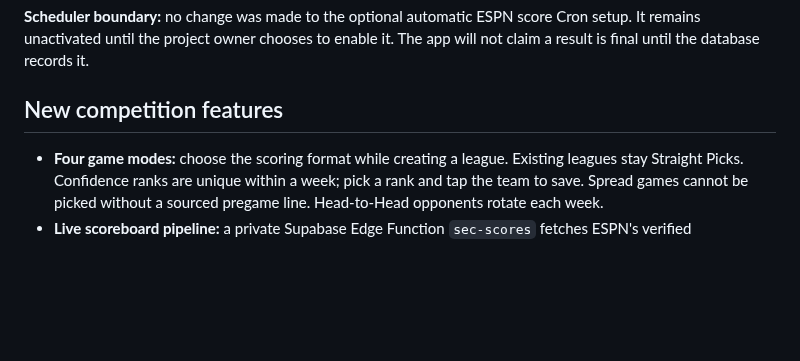
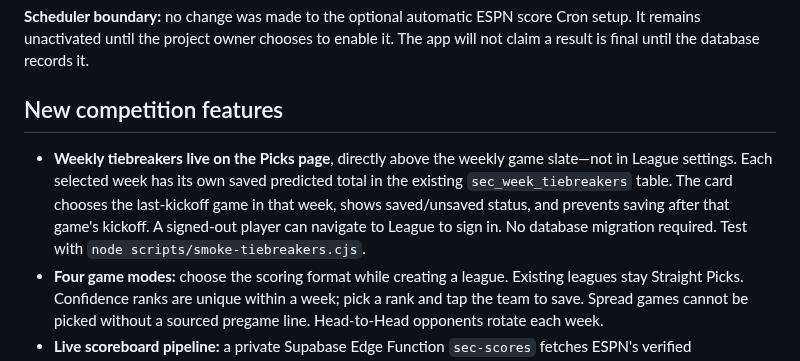
Before and after one commit to SableWolphen/SEC, a Markdown page: README.md, the part around the change. Drawn GitHub-style; blank space fills up the shorter version.

Commit message:
Document new weekly Picks tiebreaker location, save deadline and online persistence

```diff
--- a/README.md
+++ b/README.md
@@ -46,6 +46,7 @@ Rivalry Week offers an all-season catalog of the 15 matchups, direct links to sc
 
 ## New competition features
 
+- **Weekly tiebreakers live on the Picks page**, directly above the weekly game slate—not in League settings. Each selected week has its own saved predicted total in the existing `sec_week_tiebreakers` table. The card chooses the last-kickoff game in that week, shows saved/unsaved status, and prevents saving after that game's kickoff. A signed-out player can navigate to League to sign in. No database migration required. Test with `node scripts/smoke-tiebreakers.cjs`.
 - **Four game modes:** choose the scoring format while creating a league. Existing leagues stay Straight Picks. Confidence ranks are unique within a week; pick a rank and tap the team to save. Spread games cannot be picked without a sourced pregame line. Head-to-Head opponents rotate each week.
 - **Live scoreboard pipeline:** a private Supabase Edge Function `sec-scores` fetches ESPN's verified statuses/scores and pregame spreads, then updates SEC tables (not client-accessible writes). The Edge Function is **deployed**, but its recurring scheduler is **not activated yet**. See [One-time score automation setup](supabase/enable-score-automation.sql). Until activation, scores/standings don't update automatically.
 - **Friends' picks:** secret before kickoff, viewable only by fellow league members after the game starts, including team-by-team pick percentages and names.
```
